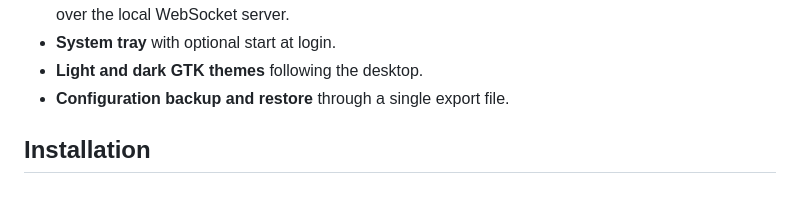
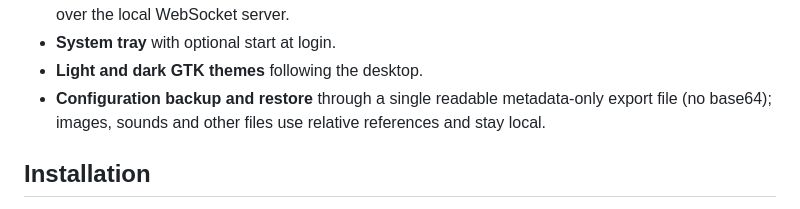
Before and after one commit to aldosilvestre/sdeck-plus, a Markdown page: README.md, the part around the change. Drawn GitHub-style.

Commit message:
fix(config): export readable relative file references without payloads

```diff
--- a/README.md
+++ b/README.md
@@ -40,7 +40,8 @@ permissions on its own.
   show or hide sources over the local WebSocket server.
 - **System tray** with optional start at login.
 - **Light and dark GTK themes** following the desktop.
-- **Configuration backup and restore** through a single export file.
+- **Configuration backup and restore** through a single readable metadata-only export file (no base64);
+  images, sounds and other files use relative references and stay local.
 
 ## Installation
 
```
Also changed, not shown: CHANGELOG.md (+9 -0 lines), docs/screenshots/import-configuration.png, 7 other files.
